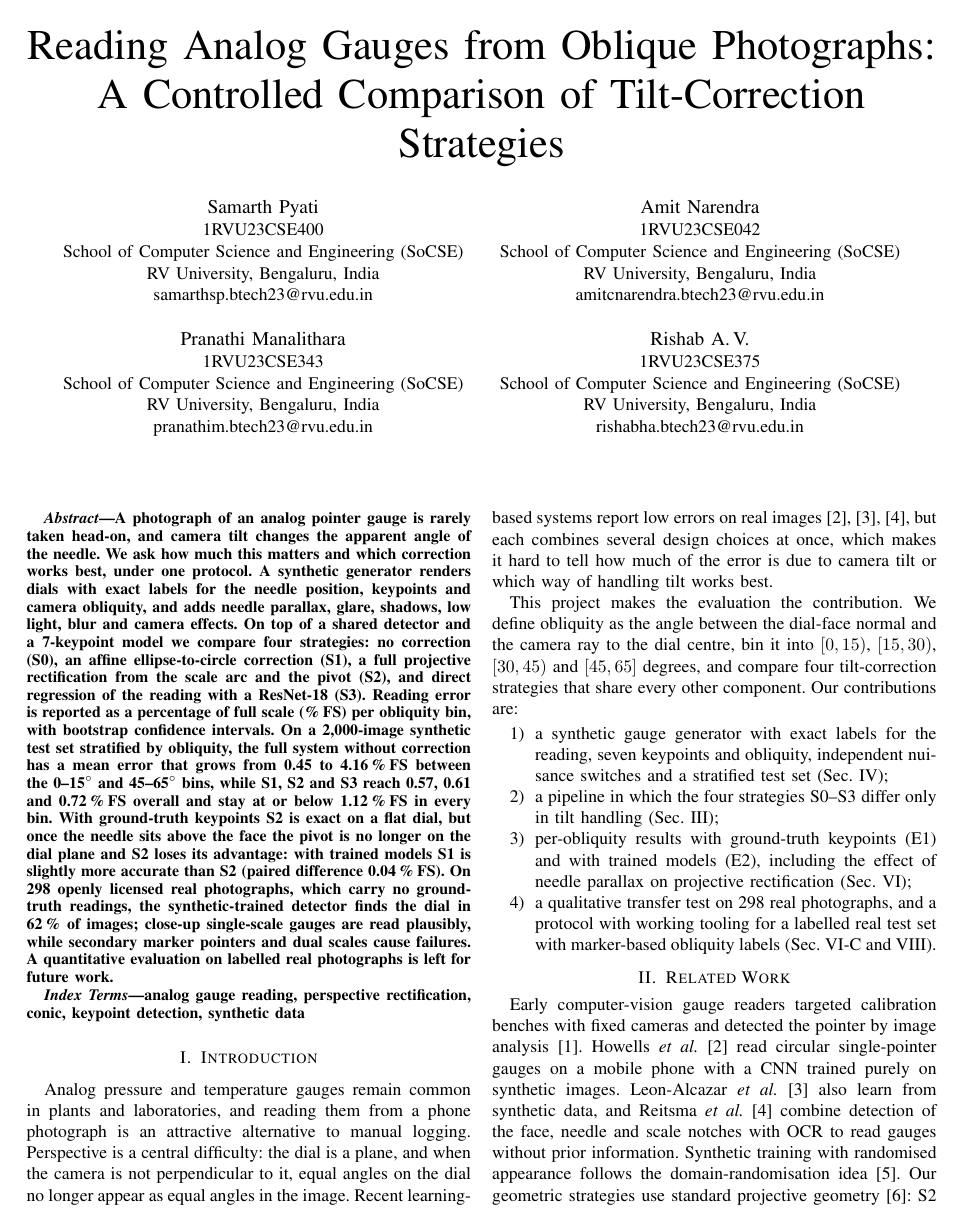
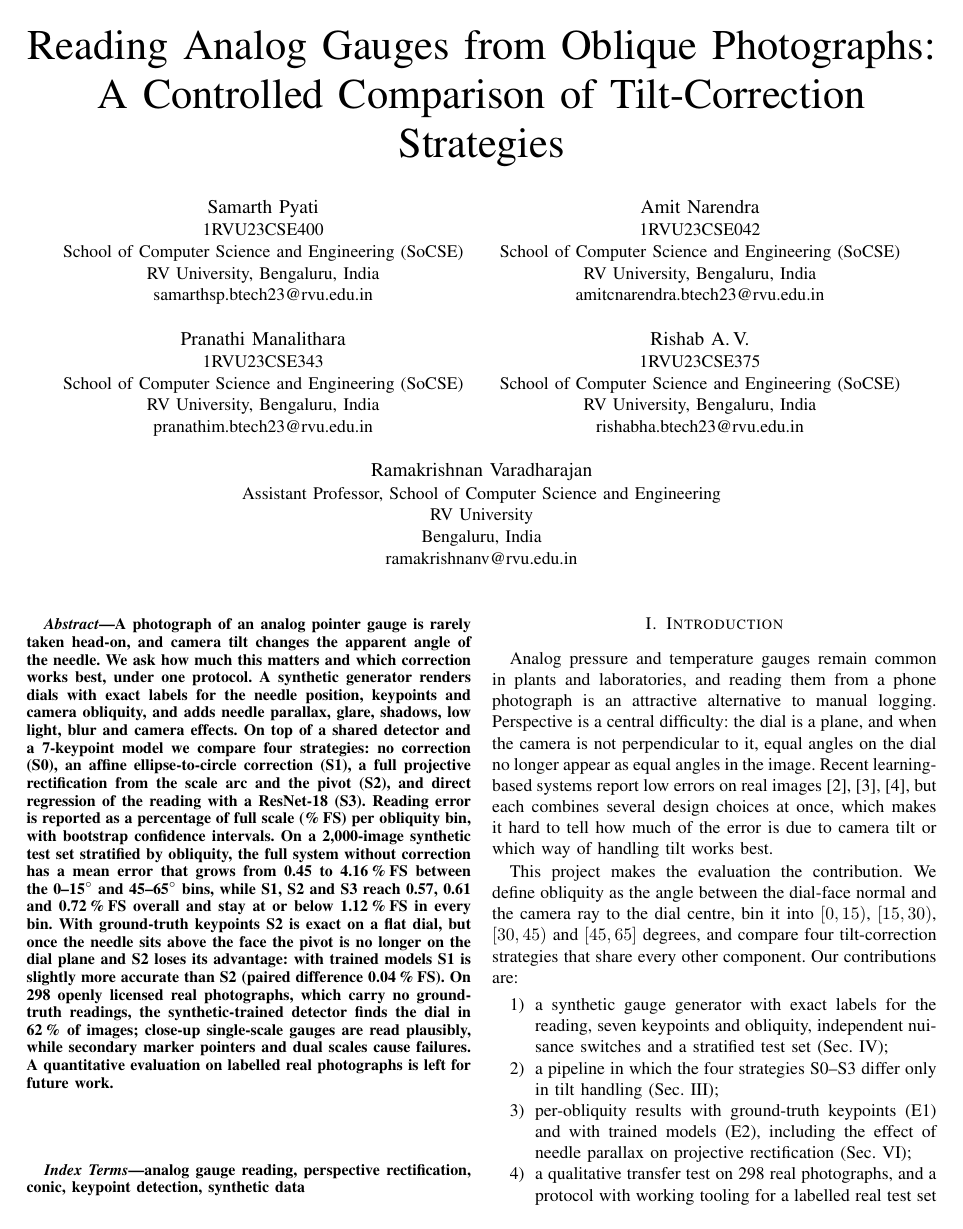
Before and after one commit to SamarthPyati/CV-Dial, a LaTeX paper (paper/main.tex): page 1 of 6. Compiled offline with pdfLaTeX.

Commit message:
Paper: add Prof. Ramakrishnan Varadharajan as author with his affiliation

```diff
--- a/paper/main.tex
+++ b/paper/main.tex
@@ -30,7 +29,10 @@ Prof.\ Dr.~Ramakrishnan Varadharajan.}}
 \IEEEauthorblockA{1RVU23CSE343\\School of Computer Science and Engineering (SoCSE)\\RV University, Bengaluru, India\\pranathim.btech23@rvu.edu.in}
 \and
 \IEEEauthorblockN{Rishab A.\,V.}
-\IEEEauthorblockA{1RVU23CSE375\\School of Computer Science and Engineering (SoCSE)\\RV University, Bengaluru, India\\rishabha.btech23@rvu.edu.in}}
+\IEEEauthorblockA{1RVU23CSE375\\School of Computer Science and Engineering (SoCSE)\\RV University, Bengaluru, India\\rishabha.btech23@rvu.edu.in}
+\linebreakand
+\IEEEauthorblockN{Ramakrishnan Varadharajan}
+\IEEEauthorblockA{Assistant Professor, School of Computer Science and Engineering\\RV University\\Bengaluru, India\\ramakrishnanv@rvu.edu.in}}
 
 \maketitle
 
```
Also changed, not shown: paper/main.tex (6 more changed lines).
